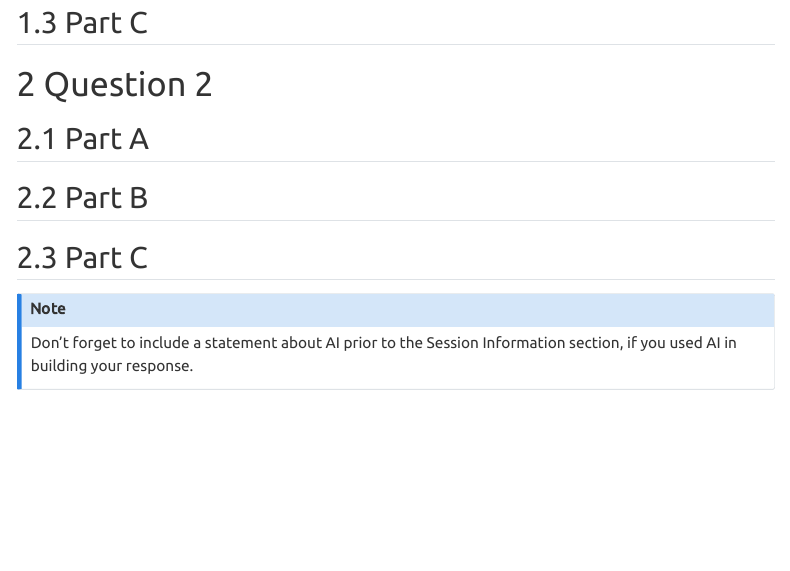
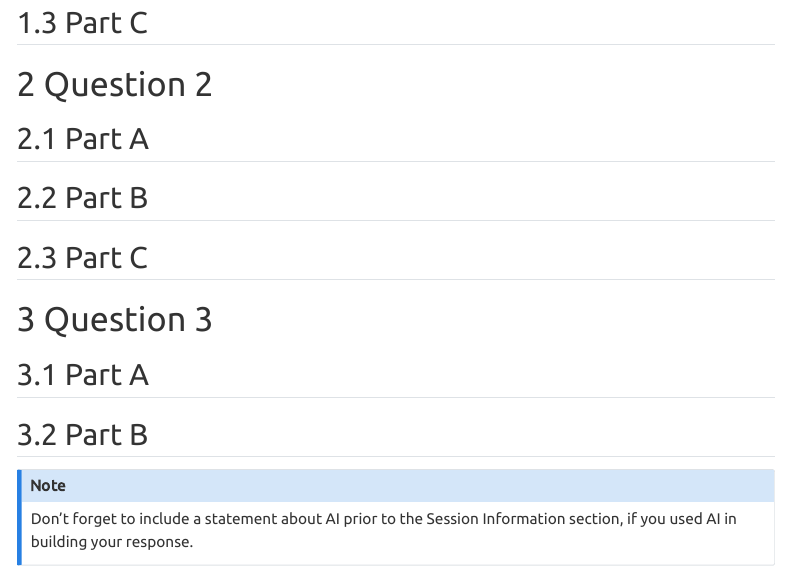
Before and after one commit to THOMASELOVE/432-data, a Quarto document (data/432_lab3_template.qmd): the page in a window 1100 px wide, from 980 px down. Rendered offline with R 4.5, knitr and Pandoc in place of Quarto, with nearby package versions; some code elsewhere in the file could not run offline; menus at the side of the page are left out.

Commit message:
Update 432_lab3_template.qmd

```diff
--- a/data/432_lab3_template.qmd
+++ b/data/432_lab3_template.qmd
@@ -58,6 +58,12 @@ Delete this note and all other instructions from this template before submitting
 
 ## Part C
 
+# Question 3
+
+## Part A
+
+## Part B
+
 ::: {.callout-note}
 Don't forget to include a statement about AI prior to the Session Information section, if you used AI in building your response.
 :::
```
